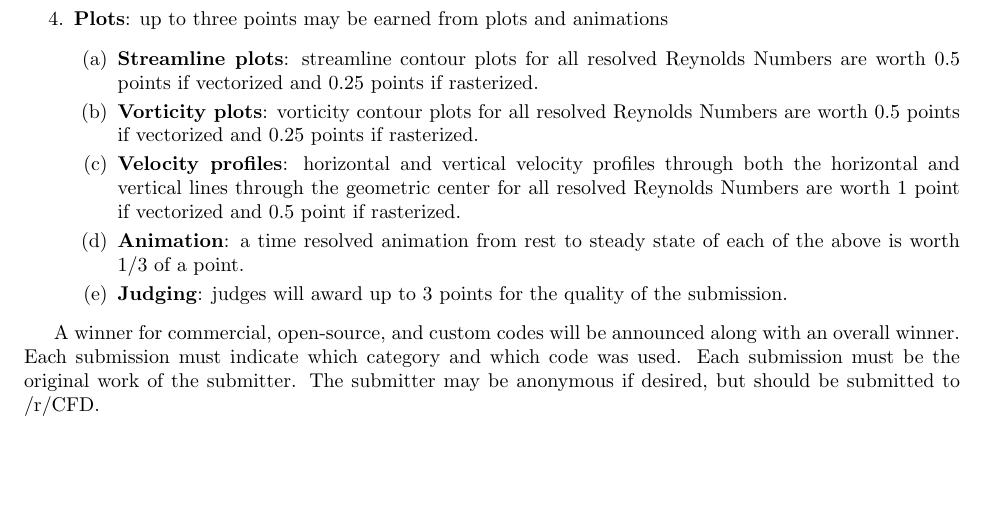
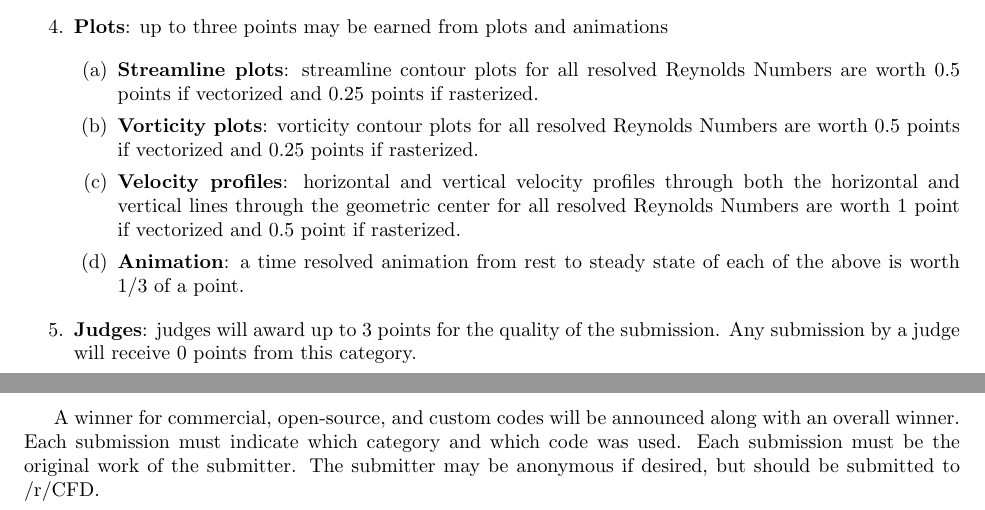
Before and after one commit to rCFD/challenge-1, a LaTeX document (doc/challenge-1.tex): part of page 2 of 2 before the commit and two parts of pages 2 and 3 of 3 after it, the two joined at a grey line, cut so that both start at the same text, the shorter picture padded with empty space. Compiled offline with pdfLaTeX.

Commit message:
Clarification on judges awarding points.

```diff
--- a/doc/challenge-1.tex
+++ b/doc/challenge-1.tex
@@ -97,10 +97,11 @@ For example, a CFL limit of $2.2$ will award $1.3$ points.
 		\item \textbf{Velocity profiles}: horizontal and vertical velocity profiles through both the horizontal and vertical lines through the geometric center for all resolved Reynolds Numbers are worth $1$ point if vectorized and $0.5$ point if rasterized.
 
 		\item \textbf{Animation}: a time resolved animation from rest to steady state of each of the above is worth $1/3$ of a point.
-
-		\item \textbf{Judging}: judges will award up to $3$ points for the quality of the submission.
 	\end{enumerate}
 
+
+\item \textbf{Judges}: judges will award up to $3$ points for the quality of the submission.
+Any submission by a judge will receive $0$ points from this category.
 
 \end{enumerate}
 
```
Also changed, not shown: doc/challenge-1.pdf.
